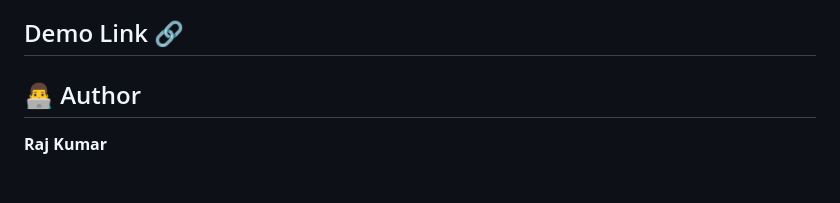
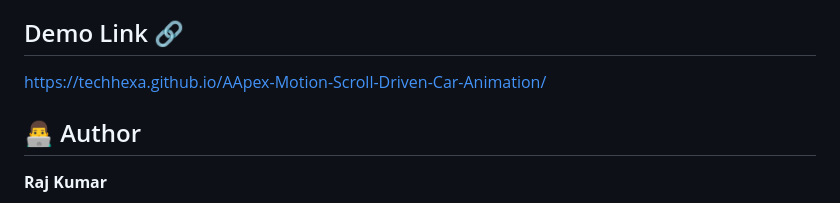
Before and after one commit to TechHexa/AApex-Motion-Scroll-Driven-Car-Animation, a Markdown page: README.md, the part around the change. Rendered like a GitHub page; blank space fills up the shorter version.

Commit message:
Add demo link to README

```diff
--- a/README.md
+++ b/README.md
@@ -153,6 +153,7 @@ Ensure all asset filenames and file paths match exactly, including capitalizatio
 - Performance optimization and accessibility improvements.
 
 ## Demo Link 🔗
+https://techhexa.github.io/AApex-Motion-Scroll-Driven-Car-Animation/
 
 ## 👨‍💻 Author
 
```
